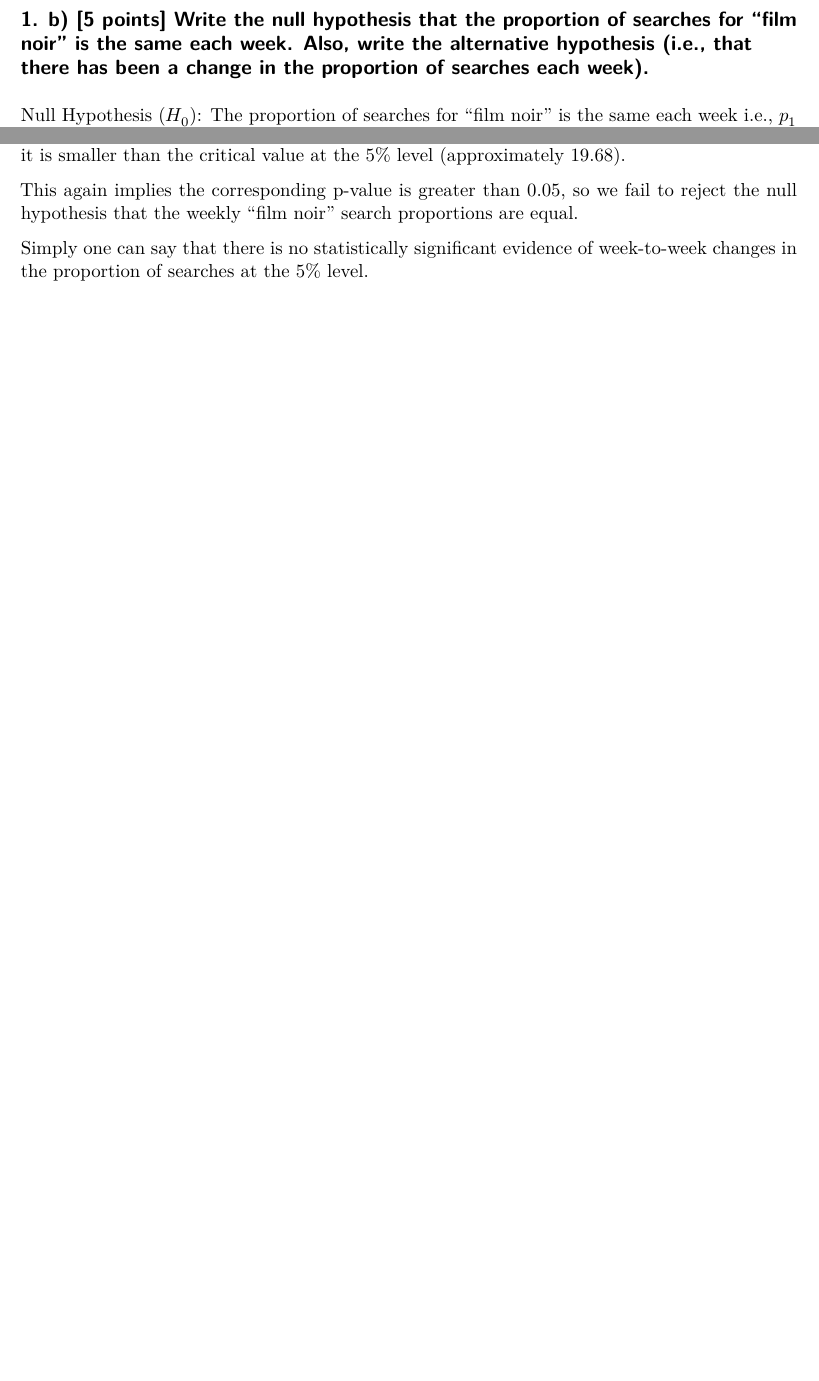
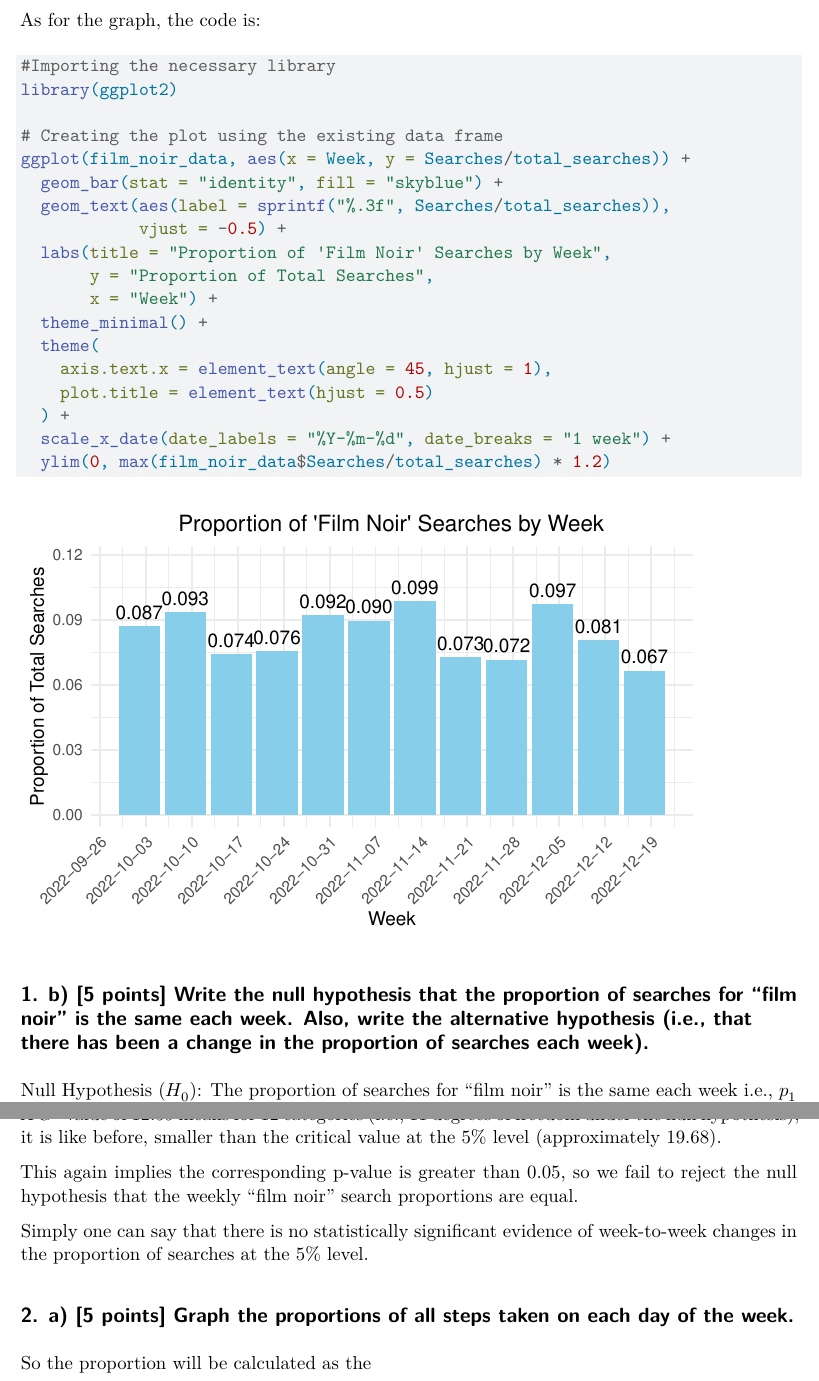
Before and after one commit to namo507/SURV-616, a Quarto document (HW1.qmd): two parts of pages 2 and 3 of 3 before the commit and two parts of pages 2 and 4 of 4 after it, joined at a grey line, cut at the place of the change, the shorter picture padded with empty space. Rendered offline with R 4.5, knitr and Pandoc in place of Quarto, then LaTeX, with nearby package versions.

Commit message:
question 2 started

````diff
--- a/HW1.qmd
+++ b/HW1.qmd
@@ -27,6 +27,28 @@ film_noir_data$Proportion <- sprintf("%d/%d = %.4f",
                                    film_noir_data$Searches/total_searches)
 
 film_noir_data
+```
+As for the graph, the code is:
+```{r}
+#Importing the necessary library
+library(ggplot2)
+
+# Creating the plot using the existing data frame
+ggplot(film_noir_data, aes(x = Week, y = Searches/total_searches)) +
+  geom_bar(stat = "identity", fill = "skyblue") +
+  geom_text(aes(label = sprintf("%.3f", Searches/total_searches)),
+            vjust = -0.5) +
+  labs(title = "Proportion of 'Film Noir' Searches by Week",
+       y = "Proportion of Total Searches",
+       x = "Week") +
+  theme_minimal() +
+  theme(
+    axis.text.x = element_text(angle = 45, hjust = 1),
+    plot.title = element_text(hjust = 0.5)
+  ) +
+  scale_x_date(date_labels = "%Y-%m-%d", date_breaks = "1 week") +
+  ylim(0, max(film_noir_data$Searches/total_searches) * 1.2)
+
 ```
 
 ## 1. b) [5 points] Write the null hypothesis that the proportion of searches for “film noir” is the same each week. Also, write the alternative hypothesis (i.e., that there has been a change in the proportion of searches each week).
@@ -77,8 +99,11 @@ Now I will be calculating the value using this R code:
 G_squared <- 2 * sum(O_i * log(O_i / E_i))
 G_squared
 ```
-A $G^{2}$ value of 12.59 means for 12 categories (i.e., 11 degrees of freedom under the null hypothesis), it is smaller than the critical value at the 5% level (approximately 19.68).
+A $G^{2}$ value of 12.59 means for 12 categories (i.e., 11 degrees of freedom under the null hypothesis), it is like before, smaller than the critical value at the 5% level (approximately 19.68).
 
 This again implies the corresponding p-value is greater than 0.05, so we fail to reject the null hypothesis that the weekly “film noir” search proportions are equal.
 
 Simply one can say that there is no statistically significant evidence of week-to-week changes in the proportion of searches at the 5% level.
+
+## 2. a) [5 points] Graph the proportions of all steps taken on each day of the week.
+So the proportion will be calculated as the
````
